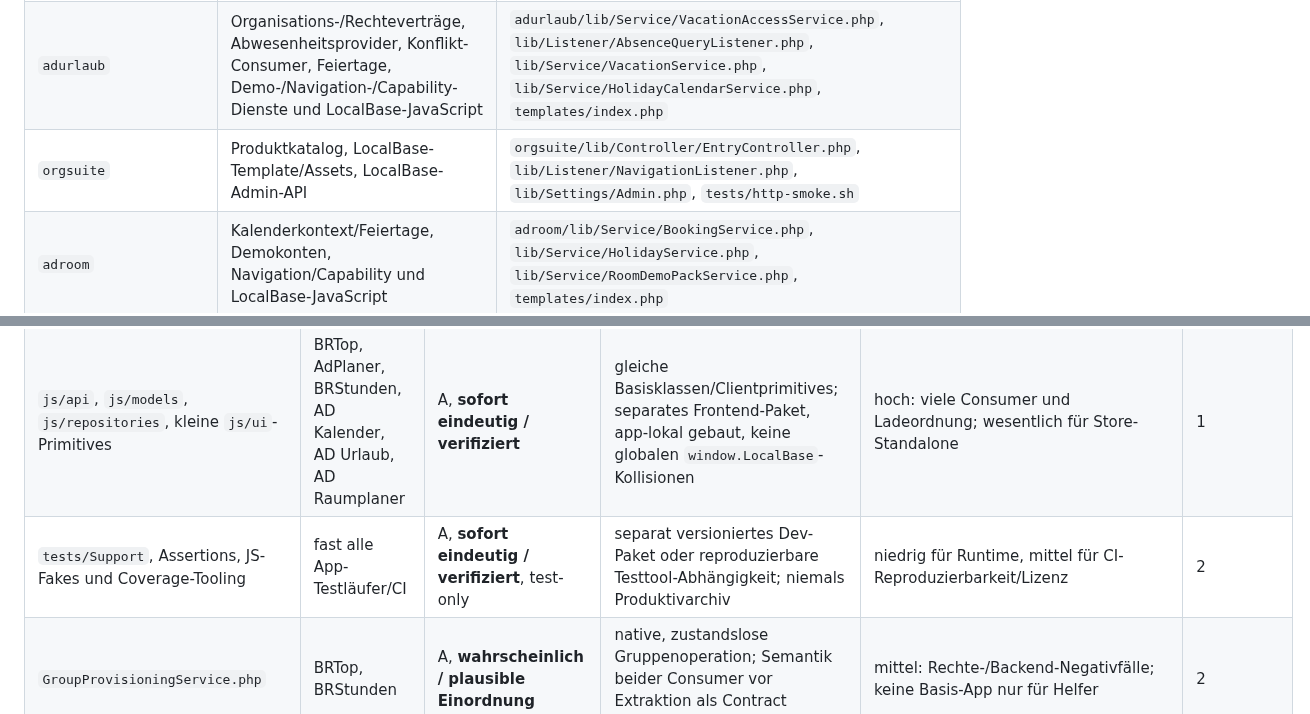
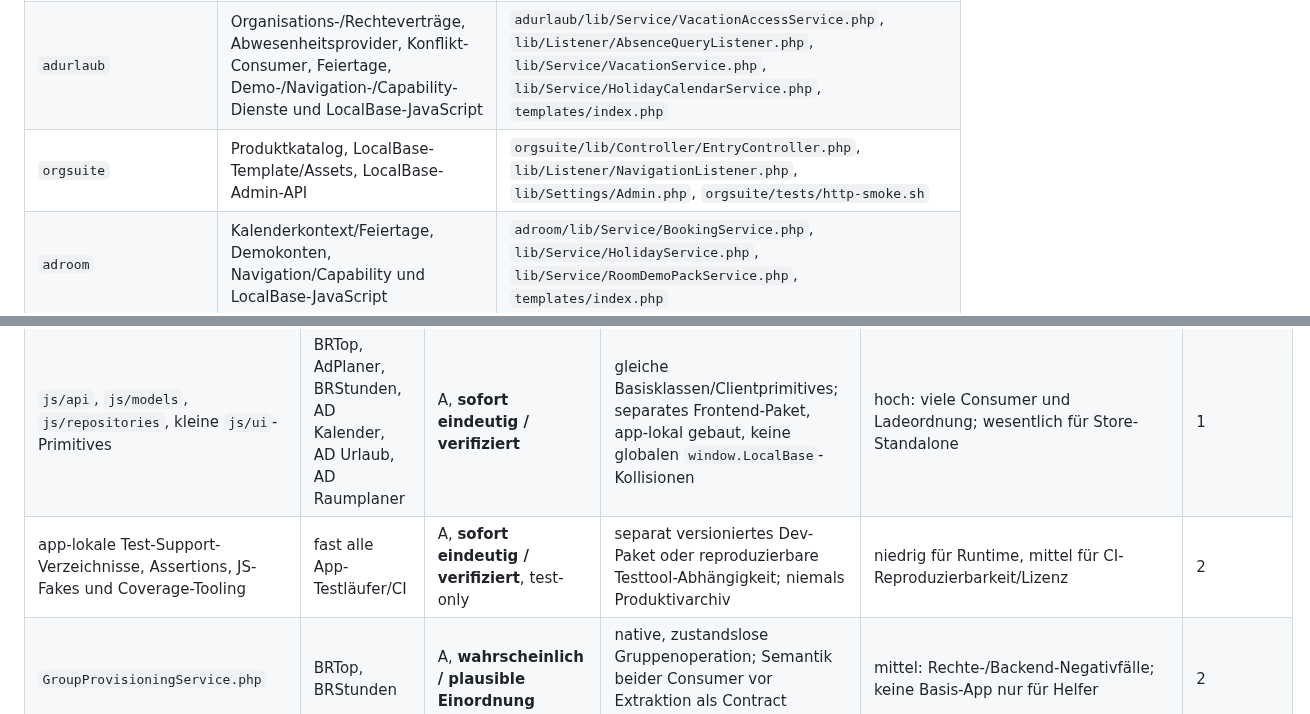
Before and after one commit to Filzmann/br-nextcloud-apps, a Markdown page: docs/architecture-decisions/0001-shared-code-runtime-and-app-store.md, 2 parts joined by grey strips. GitHub-like rendering.

Commit message:
Correct shared-code inventory references

```diff
--- a/docs/architecture-decisions/0001-shared-code-runtime-and-app-store.md
+++ b/docs/architecture-decisions/0001-shared-code-runtime-and-app-store.md
@@ -60,7 +60,7 @@ persistenten Zustand und einen eigenständigen Laufzeit- und Update-Lebenszyklus
 | `br_permission_matrix` | keine LocalBase-Produktivklasse gefunden; gemeinsamer PHP-Test-Runner | `br_permission_matrix/tests/run.php`; Produktivtemplate bindet nur einen OrgSuite-Host ein |
 | `adcalendar` | Organisations-/Rechteverträge, Kalender-/Abwesenheits-/Konflikt-Events, Feiertage, Demo-/Navigation-/Capability-Dienste und LocalBase-JavaScript | `adcalendar/lib/Service/CalendarAccessService.php`, `lib/Service/AbsenceService.php`, `lib/Listener/ScheduleConflictQueryListener.php`, `lib/Controller/ApiController.php`, `templates/index.php` |
 | `adurlaub` | Organisations-/Rechteverträge, Abwesenheitsprovider, Konflikt-Consumer, Feiertage, Demo-/Navigation-/Capability-Dienste und LocalBase-JavaScript | `adurlaub/lib/Service/VacationAccessService.php`, `lib/Listener/AbsenceQueryListener.php`, `lib/Service/VacationService.php`, `lib/Service/HolidayCalendarService.php`, `templates/index.php` |
-| `orgsuite` | Produktkatalog, LocalBase-Template/Assets, LocalBase-Admin-API | `orgsuite/lib/Controller/EntryController.php`, `lib/Listener/NavigationListener.php`, `lib/Settings/Admin.php`, `tests/http-smoke.sh` |
+| `orgsuite` | Produktkatalog, LocalBase-Template/Assets, LocalBase-Admin-API | `orgsuite/lib/Controller/EntryController.php`, `lib/Listener/NavigationListener.php`, `lib/Settings/Admin.php`, `orgsuite/tests/http-smoke.sh` |
 | `adroom` | Kalenderkontext/Feiertage, Demokonten, Navigation/Capability und LocalBase-JavaScript | `adroom/lib/Service/BookingService.php`, `lib/Service/HolidayService.php`, `lib/Service/RoomDemoPackService.php`, `templates/index.php` |
 | `adrecruitment` | unveränderlicher Organisationssnapshot, Rechtepolicy und Standalone-Navigation | `adrecruitment/lib/Service/RecruitmentAccessService.php`, `lib/Service/RecruitmentPermissionPolicy.php`, `lib/Listener/StandaloneNavigationListener.php` |
 
@@ -376,7 +376,7 @@ aktuelle offizielle Dokumentation geprüft.
 | --- | --- | --- | --- | --- | --- |
 | `Controller/ApiResponder.php`, `Model/ModelApiTrait.php`, `Service/AppLogger.php` | BRTop, AdPlaner, BRStunden; Trait zusätzlich AD Urlaub | A, **sofort eindeutig / verifiziert** | zustandslose technische Verträge; separates PHP-Paket, beim App-Build geprefixt und gebundelt | mittel: Klassenidentität und BC testen; beseitigt harte LocalBase-App-Pflicht | 1 |
 | `js/api`, `js/models`, `js/repositories`, kleine `js/ui`-Primitives | BRTop, AdPlaner, BRStunden, AD Kalender, AD Urlaub, AD Raumplaner | A, **sofort eindeutig / verifiziert** | gleiche Basisklassen/Clientprimitives; separates Frontend-Paket, app-lokal gebaut, keine globalen `window.LocalBase`-Kollisionen | hoch: viele Consumer und Ladeordnung; wesentlich für Store-Standalone | 1 |
-| `tests/Support`, Assertions, JS-Fakes und Coverage-Tooling | fast alle App-Testläufer/CI | A, **sofort eindeutig / verifiziert**, test-only | separat versioniertes Dev-Paket oder reproduzierbare Testtool-Abhängigkeit; niemals Produktivarchiv | niedrig für Runtime, mittel für CI-Reproduzierbarkeit/Lizenz | 2 |
+| app-lokale Test-Support-Verzeichnisse, Assertions, JS-Fakes und Coverage-Tooling | fast alle App-Testläufer/CI | A, **sofort eindeutig / verifiziert**, test-only | separat versioniertes Dev-Paket oder reproduzierbare Testtool-Abhängigkeit; niemals Produktivarchiv | niedrig für Runtime, mittel für CI-Reproduzierbarkeit/Lizenz | 2 |
 | `GroupProvisioningService.php` | BRTop, BRStunden | A, **wahrscheinlich / plausible Einordnung** | native, zustandslose Gruppenoperation; Semantik beider Consumer vor Extraktion als Contract bestätigen | mittel: Rechte-/Backend-Negativfälle; keine Basis-App nur für Helfer | 2 |
 | `AdDemoFixtureCatalog.php` | AD Kalender, AD Urlaub | A-intern oder C, **noch zu prüfen** | gleiche Demo-Semantik und öffentliche Eignung der Organisationsbeispiele prüfen; sonst app-lokal | mittel: interne Namen/Fixtures dürfen nicht in Store-Paket rutschen | 4 |
 | Kalender-Value-Objects ohne Persistenz (`CalendarContext`, `HolidayPeriod`, `HolidayCalendar`) | Kalender, Urlaub, Raum | A, **wahrscheinlich** | reine Werte/Serialisierung in isoliertes PHP-Paket; nicht den Cache/Provider versteckt mitnehmen | mittel: Vertrag muss unabhängig vom Laufzeitdienst testbar sein | 2 |
```
